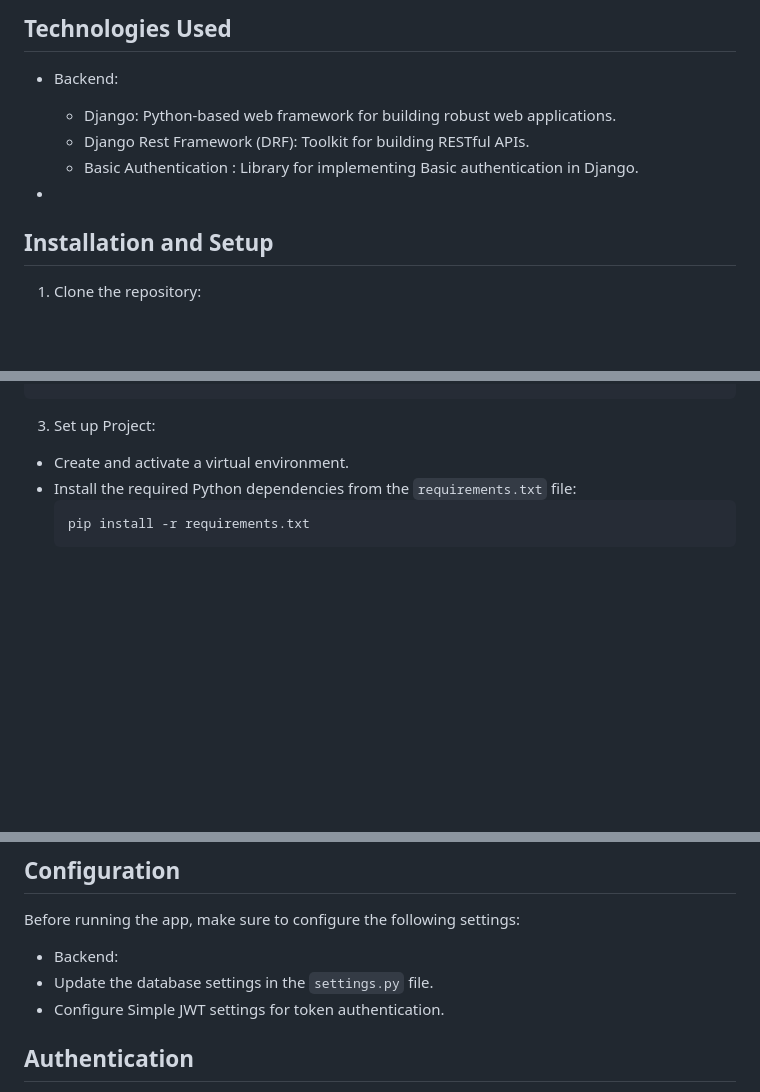
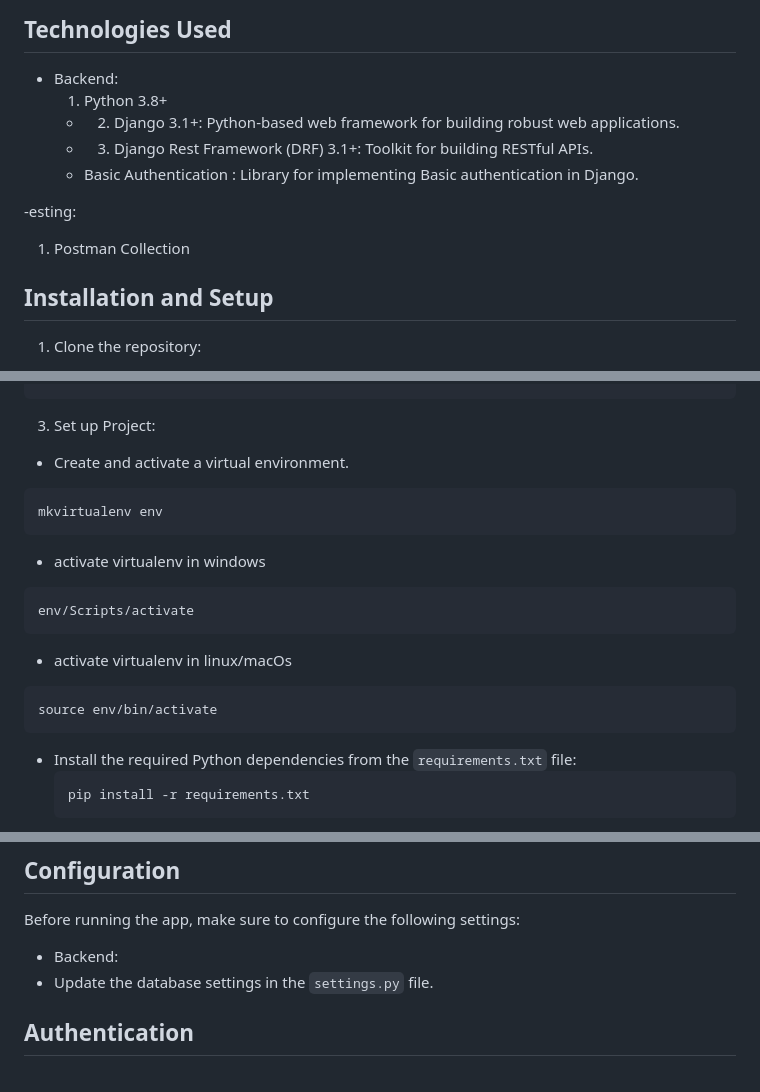
Before and after one commit to as4c/Todo-Api, a Markdown page: README.md, 3 parts joined by grey strips. GitHub-like rendering; blank space fills up the shorter version.

````diff
--- a/README.md
+++ b/README.md
@@ -15,11 +15,15 @@ This Todo App API is built using Django Rest Framework. It provides endpoints fo
 ## Technologies Used
 
 - Backend:
-  - Django: Python-based web framework for building robust web applications.
-  - Django Rest Framework (DRF): Toolkit for building RESTful APIs.
+    1. Python 3.8+
+  - 2. Django 3.1+: Python-based web framework for building robust web applications.
+  - 3. Django Rest Framework (DRF) 3.1+: Toolkit for building RESTful APIs.
   - Basic Authentication : Library for implementing Basic authentication in Django.
 
--
+-esting:
+1. Postman Collection
+
+
 ## Installation and Setup
 
 1. Clone the repository:
@@ -35,6 +39,17 @@ cd Todo-Api
 
 3. Set up Project:
 - Create and activate a virtual environment.
+```bash
+mkvirtualenv env
+```
+- activate virtualenv in windows
+```
+env/Scripts/activate
+```
+- activate virtualenv in linux/macOs
+```
+source env/bin/activate
+```
 - Install the required Python dependencies from the `requirements.txt` file:
   ```
   pip install -r requirements.txt
@@ -57,7 +72,9 @@ Before running the app, make sure to configure the following settings:
 
 - Backend:
 - Update the database settings in the `settings.py` file.
-- Configure Simple JWT settings for token authentication.
+
+
+
 
 ## Authentication
 
````
